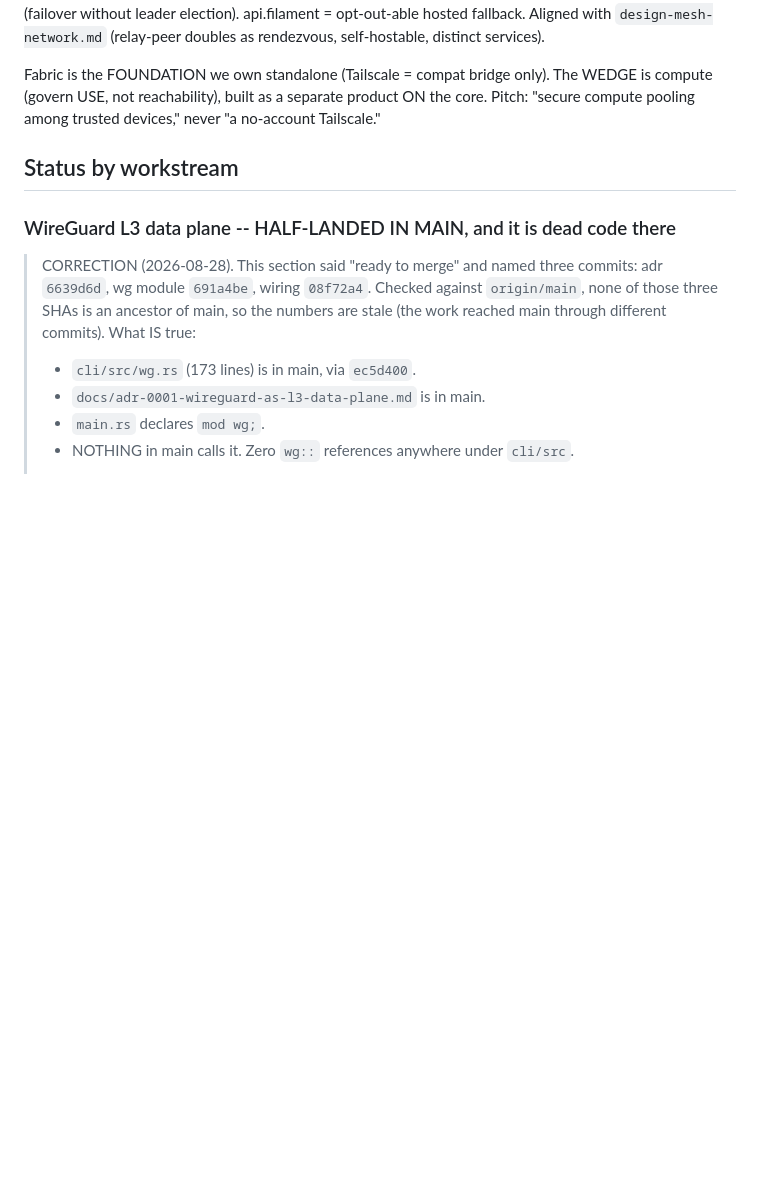
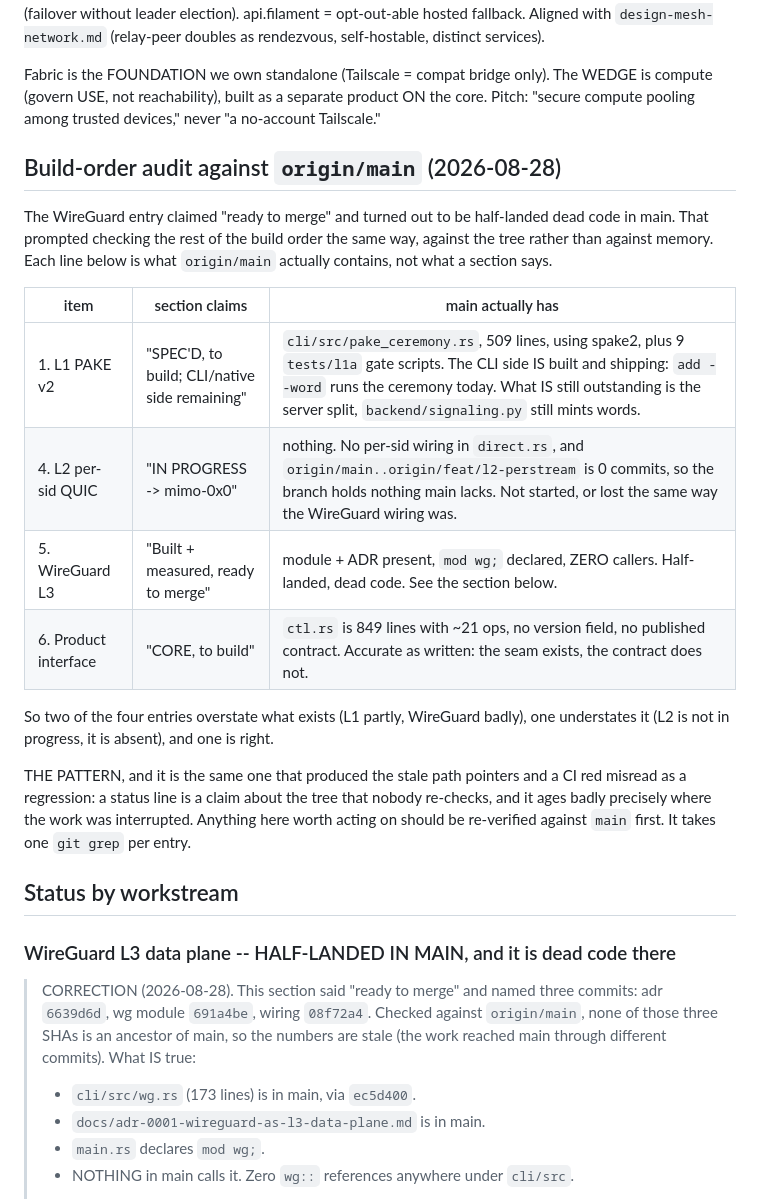
Before and after one commit to Abdk4Moura/stunning-tribble, a Markdown page: docs/WORK-STATE.md, the part around the change. GitHub-like rendering; blank space fills up the shorter version.

Commit message:
docs: audit the build order against main, two entries overstate the tree
The WireGuard entry said "ready to merge" and was half-landed dead code. That is
not a reason to trust the neighbouring entries, so all four were checked against
origin/main rather than against the section text.

  L1 PAKE v2      claims the CLI/native side is still to build. It is built:
                  cli/src/pake_ceremony.rs is 509 lines using spake2, with 9
                  tests/l1a gate scripts, and `add --word` runs the ceremony
                  today. The part that IS still outstanding is the server split;
                  backend/signaling.py still mints words.

  L2 per-sid QUIC claims IN PROGRESS. main has no per-sid wiring in direct.rs,
                  and origin/main..origin/feat/l2-perstream is 0 commits, so the
                  branch holds nothing main lacks. Not started, or lost the same
                  way the WireGuard wiring was.

  WireGuard L3    claims ready to merge. Module and ADR present, mod wg;
                  declared, zero callers.

  Product iface   claims CORE, to build. Accurate: ctl.rs is 849 lines with ~21
                  ops, no version field, no published contract.

Two overstate what exists, one understates it, one is right.

The pattern is the one this branch keeps meeting: a status line is a claim about
the tree that nobody re-checks, and it ages worst exactly where work was
interrupted. Same shape as the path pointers that survived a file move and the
CI red I read as a regression. Recorded with the check that settles each, which
is one git grep per entry.

```diff
--- a/docs/WORK-STATE.md
+++ b/docs/WORK-STATE.md
@@ -71,6 +71,29 @@ Fabric is the FOUNDATION we own standalone (Tailscale = compat bridge only). The
 WEDGE is compute (govern USE, not reachability), built as a separate product ON the
 core. Pitch: "secure compute pooling among trusted devices," never "a no-account
 Tailscale."
+
+## Build-order audit against `origin/main` (2026-08-28)
+
+The WireGuard entry claimed "ready to merge" and turned out to be half-landed
+dead code in main. That prompted checking the rest of the build order the same
+way, against the tree rather than against memory. Each line below is what
+`origin/main` actually contains, not what a section says.
+
+| item | section claims | main actually has |
+|---|---|---|
+| 1. L1 PAKE v2 | "SPEC'D, to build; CLI/native side remaining" | `cli/src/pake_ceremony.rs`, 509 lines, using spake2, plus 9 `tests/l1a` gate scripts. The CLI side IS built and shipping: `add --word` runs the ceremony today. What IS still outstanding is the server split, `backend/signaling.py` still mints words. |
+| 4. L2 per-sid QUIC | "IN PROGRESS -> mimo-0x0" | nothing. No per-sid wiring in `direct.rs`, and `origin/main..origin/feat/l2-perstream` is 0 commits, so the branch holds nothing main lacks. Not started, or lost the same way the WireGuard wiring was. |
+| 5. WireGuard L3 | "Built + measured, ready to merge" | module + ADR present, `mod wg;` declared, ZERO callers. Half-landed, dead code. See the section below. |
+| 6. Product interface | "CORE, to build" | `ctl.rs` is 849 lines with ~21 ops, no version field, no published contract. Accurate as written: the seam exists, the contract does not. |
+
+So two of the four entries overstate what exists (L1 partly, WireGuard badly),
+one understates it (L2 is not in progress, it is absent), and one is right.
+
+THE PATTERN, and it is the same one that produced the stale path pointers and a
+CI red misread as a regression: a status line is a claim about the tree that
+nobody re-checks, and it ages badly precisely where the work was interrupted.
+Anything here worth acting on should be re-verified against `main` first. It
+takes one `git grep` per entry.
 
 ## Status by workstream
 
```
